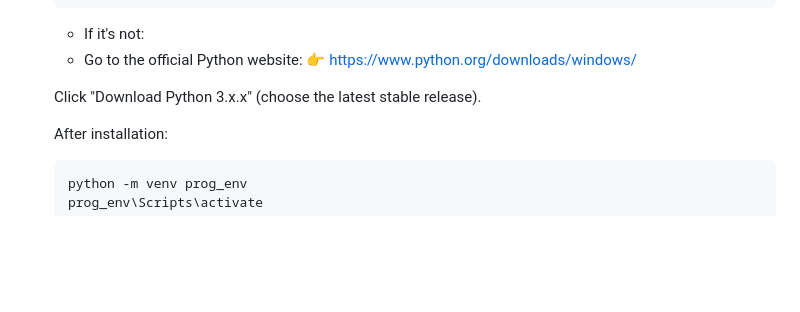
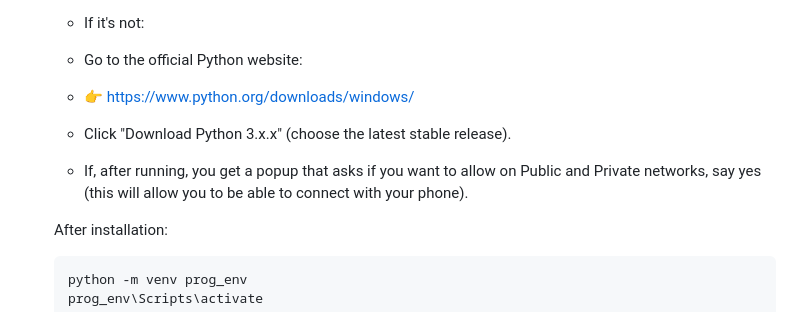
Before and after one commit to sarahpoulin/programming_quizzes, a Markdown page: README.md, the part around the change. Drawn GitHub-style; blank space fills up the shorter version.

```diff
--- a/README.md
+++ b/README.md
@@ -37,9 +37,10 @@ A dynamic, interactive quiz application built with Flask. Features include quest
 
    - If it's not:
    - Go to the official Python website:
-    👉 https://www.python.org/downloads/windows/
+   - 👉 https://www.python.org/downloads/windows/
 
-    Click "Download Python 3.x.x" (choose the latest stable release).
+   - Click "Download Python 3.x.x" (choose the latest stable release).
+   - If, after running, you get a popup that asks if you want to allow on Public and Private networks, say yes (this will allow you to be able to connect with your phone).
 
     After installation:
 
```
